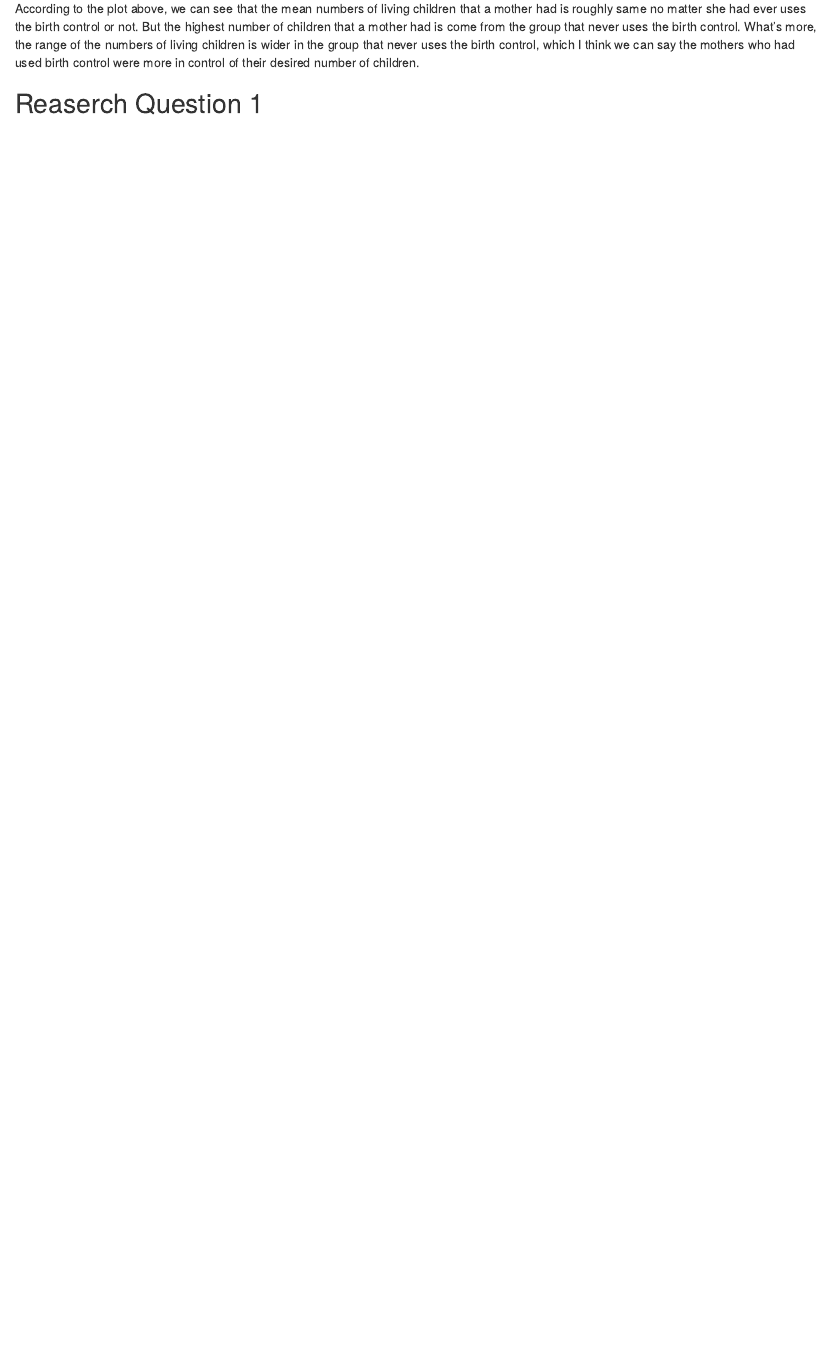
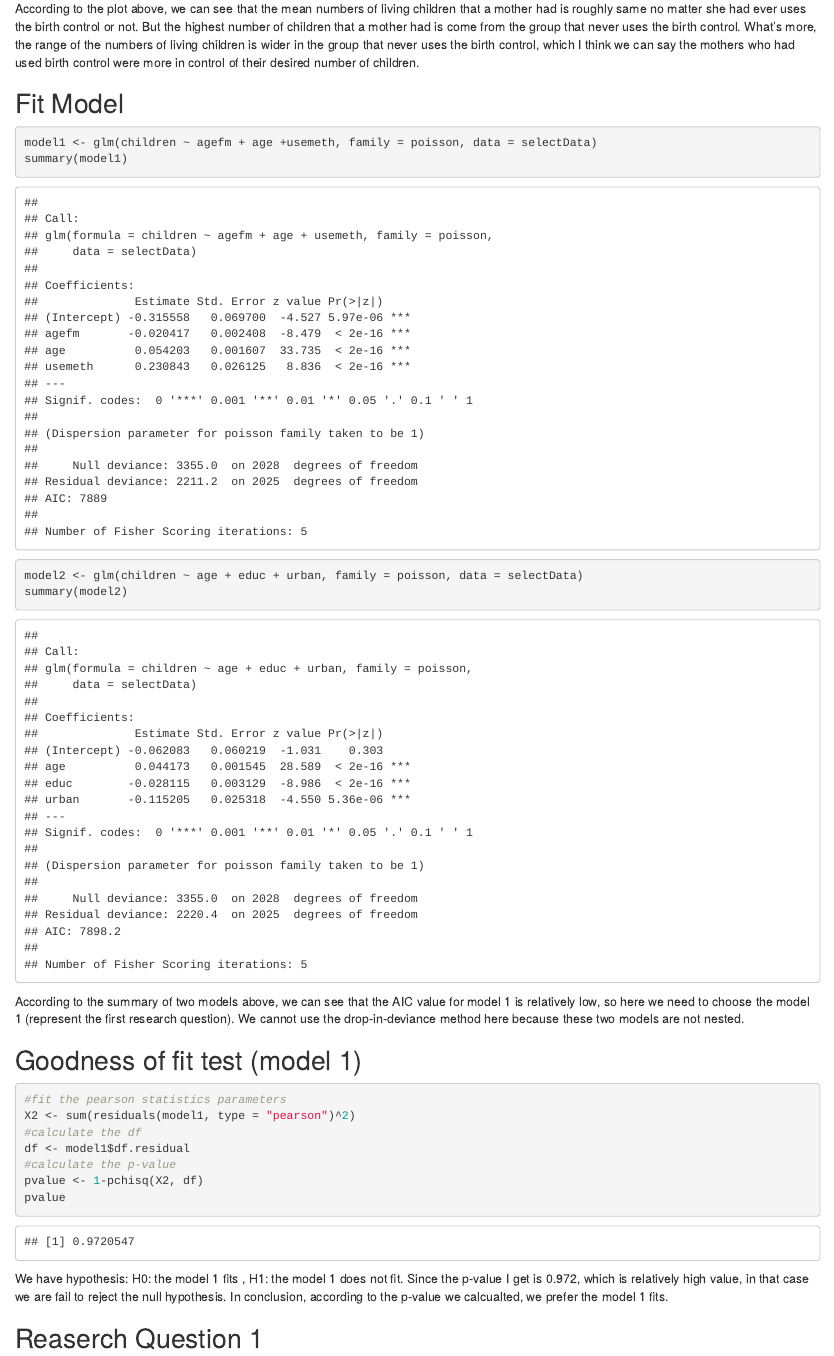
Before and after one commit to Yamy-Z/Stat400-Project-, an R Markdown document (stat400_proj.Rmd): the page in a window 1100 px wide, from 8450 px down. Rendered offline with R 4.5, knitr and Pandoc, with nearby package versions.

Commit message:
Update stat400_proj.Rmd
add the progress of model fits and the goodness-of-fit test

````diff
--- a/stat400_proj.Rmd
+++ b/stat400_proj.Rmd
@@ -145,6 +145,35 @@ ggplot(data = selectData, aes(x = agefm, y = children)) + geom_boxplot() + facet
 According to the plot above, we can see that the mean numbers of living children that a mother had is roughly same no matter she had ever uses the birth control or not. But the highest number of children that a mother had is come from the group that never uses the birth control. What's more, the range of the numbers of living children is wider in the group that never uses the birth control, which I think we can say the mothers who had used birth control were more in control of their desired number of children.
 
 
+## Fit Model
+
+```{r}
+model1 <- glm(children ~ agefm + age +usemeth, family = poisson, data = selectData)
+summary(model1)
+```
+
+```{r}
+model2 <- glm(children ~ age + educ + urban, family = poisson, data = selectData)
+summary(model2)
+```
+
+According to the summary of two models above, we can see that the AIC value for model 1 is relatively low, so here we need to choose the model 1 (represent the first research question). We cannot use the drop-in-deviance method here because these two models are not nested.
+
+
+## Goodness of fit test (model 1)
+
+```{r}
+#fit the pearson statistics parameters
+X2 <- sum(residuals(model1, type = "pearson")^2)
+#calculate the df
+df <- model1$df.residual
+#calculate the p-value
+pvalue <- 1-pchisq(X2, df)
+pvalue
+```
+
+We have hypothesis: H0: the model 1 fits , H1: the model 1 does not fit. Since the p-value I get is 0.972, which is relatively high value, in that case we are fail to reject the null hypothesis. In conclusion, according to the p-value we calcualted, we prefer the model 1 fits.
+
 
 ## Reaserch Question 1
 
````
